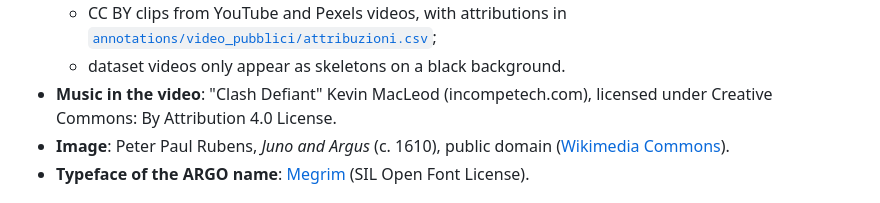
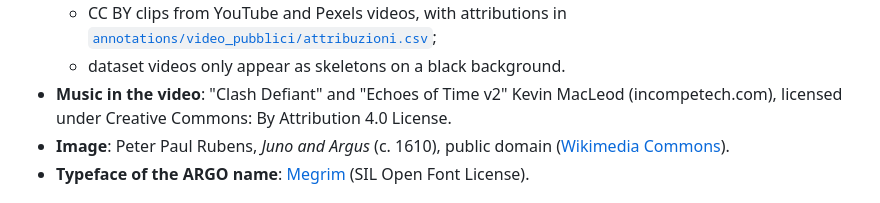
Before and after one commit to marcozambrella/argo, a Markdown page: README.md, the part around the change. Rendered like a GitHub page.

Commit message:
README: credito della musica del video finale (Echoes of Time v2, CC BY)
Co-Authored-By: Claude Opus 5.5 <noreply@anthropic.com>

```diff
--- a/README.md
+++ b/README.md
@@ -203,7 +203,7 @@ The code is in [`src/sicurezza/`](src/sicurezza): `dati.py`, `visione.py`, `mode
 - **Videos in the presentation and on the site**:
   - CC BY clips from YouTube and Pexels videos, with attributions in [`annotations/video_pubblici/attribuzioni.csv`](annotations/video_pubblici/attribuzioni.csv);
   - dataset videos only appear as skeletons on a black background.
-- **Music in the video**: "Clash Defiant" Kevin MacLeod (incompetech.com), licensed under Creative Commons: By Attribution 4.0 License.
+- **Music in the video**: "Clash Defiant" and "Echoes of Time v2" Kevin MacLeod (incompetech.com), licensed under Creative Commons: By Attribution 4.0 License.
 - **Image**: Peter Paul Rubens, *Juno and Argus* (c. 1610), public domain ([Wikimedia Commons](https://commons.wikimedia.org/wiki/File:Peter_Paul_Rubens_-_Juno_and_Argus_-_WGA20280.jpg)).
 - **Typeface of the ARGO name**: [Megrim](https://fonts.google.com/specimen/Megrim) (SIL Open Font License).
 
```
